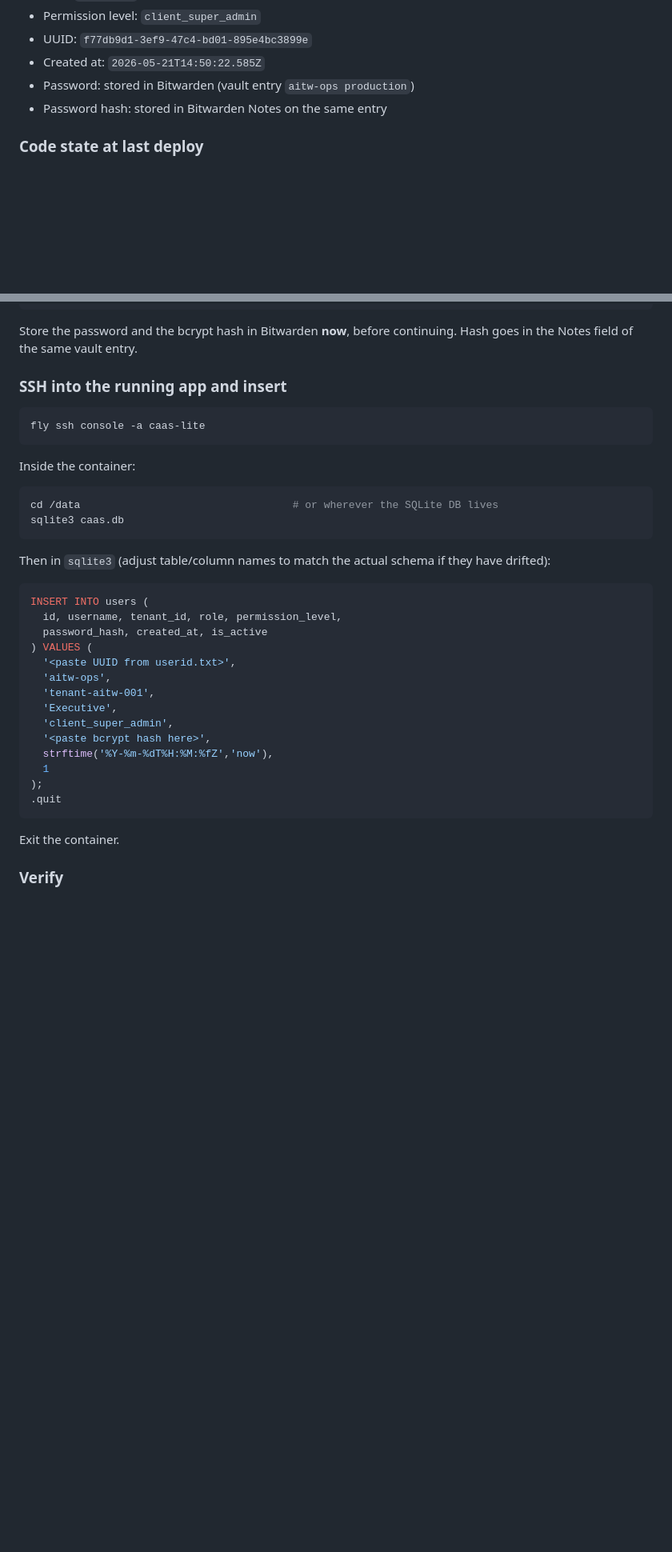
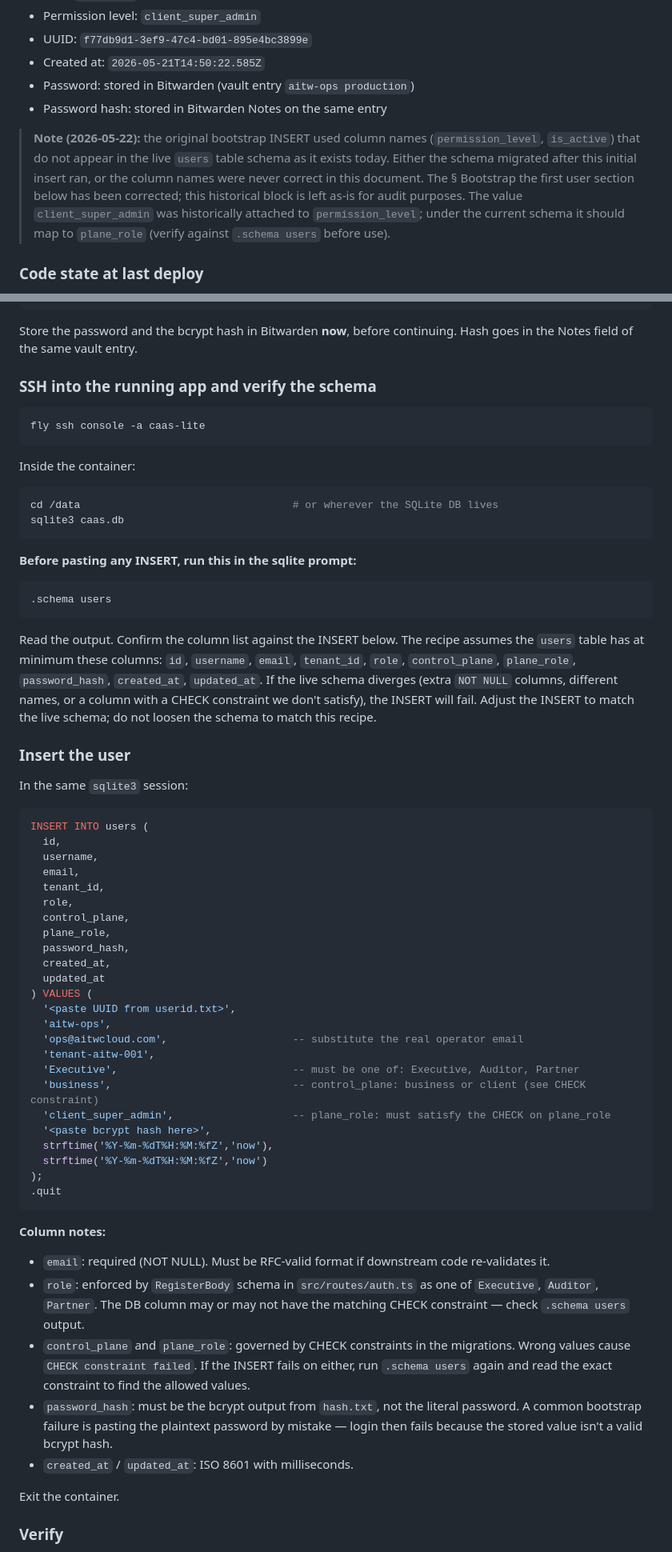
Before and after one commit to jsomodei-prog/Caas-Lite, a Markdown page: DEPLOYMENT.md, 2 parts joined by grey strips. Shown at 80% size. Drawn GitHub-style; blank space fills up the shorter version.

Commit message:
DEPLOYMENT.md: correct bootstrap recipe (email, control_plane, plane_role); annotate historical record

````diff
--- a/DEPLOYMENT.md
+++ b/DEPLOYMENT.md
@@ -50,6 +50,16 @@ The first Executive was created by direct DB insert (see § Bootstrap the first
 - Created at: `2026-05-21T14:50:22.585Z`
 - Password: stored in Bitwarden (vault entry `aitw-ops production`)
 - Password hash: stored in Bitwarden Notes on the same entry
+
+> **Note (2026-05-22):** the original bootstrap INSERT used column names
+> (`permission_level`, `is_active`) that do not appear in the live `users`
+> table schema as it exists today. Either the schema migrated after this
+> initial insert ran, or the column names were never correct in this
+> document. The § Bootstrap the first user section below has been corrected;
+> this historical block is left as-is for audit purposes. The value
+> `client_super_admin` was historically attached to `permission_level`; under
+> the current schema it should map to `plane_role` (verify against
+> `.schema users` before use).
 
 ### Code state at last deploy
 
@@ -248,7 +258,7 @@ node -e "console.log(require('crypto').randomUUID())" > userid.txt
 
 Store the password and the bcrypt hash in Bitwarden **now**, before continuing. Hash goes in the Notes field of the same vault entry.
 
-### SSH into the running app and insert
+### SSH into the running app and verify the schema
 
 ```bash
 fly ssh console -a caas-lite
@@ -261,24 +271,52 @@ cd /data                                  # or wherever the SQLite DB lives
 sqlite3 caas.db
 ```
 
-Then in `sqlite3` (adjust table/column names to match the actual schema if they have drifted):
+**Before pasting any INSERT, run this in the sqlite prompt:**
+
+```sql
+.schema users
+```
+
+Read the output. Confirm the column list against the INSERT below. The recipe assumes the `users` table has at minimum these columns: `id`, `username`, `email`, `tenant_id`, `role`, `control_plane`, `plane_role`, `password_hash`, `created_at`, `updated_at`. If the live schema diverges (extra `NOT NULL` columns, different names, or a column with a CHECK constraint we don't satisfy), the INSERT will fail. Adjust the INSERT to match the live schema; do not loosen the schema to match this recipe.
+
+### Insert the user
+
+In the same `sqlite3` session:
 
 ```sql
 INSERT INTO users (
-  id, username, tenant_id, role, permission_level,
-  password_hash, created_at, is_active
+  id,
+  username,
+  email,
+  tenant_id,
+  role,
+  control_plane,
+  plane_role,
+  password_hash,
+  created_at,
+  updated_at
 ) VALUES (
   '<paste UUID from userid.txt>',
   'aitw-ops',
+  'ops@aitwcloud.com',                    -- substitute the real operator email
   'tenant-aitw-001',
-  'Executive',
-  'client_super_admin',
+  'Executive',                            -- must be one of: Executive, Auditor, Partner
+  'business',                             -- control_plane: business or client (see CHECK constraint)
+  'client_super_admin',                   -- plane_role: must satisfy the CHECK on plane_role
   '<paste bcrypt hash here>',
   strftime('%Y-%m-%dT%H:%M:%fZ','now'),
-  1
+  strftime('%Y-%m-%dT%H:%M:%fZ','now')
 );
 .quit
 ```
+
+**Column notes:**
+
+- `email`: required (NOT NULL). Must be RFC-valid format if downstream code re-validates it.
+- `role`: enforced by `RegisterBody` schema in `src/routes/auth.ts` as one of `Executive`, `Auditor`, `Partner`. The DB column may or may not have the matching CHECK constraint — check `.schema users` output.
+- `control_plane` and `plane_role`: governed by CHECK constraints in the migrations. Wrong values cause `CHECK constraint failed`. If the INSERT fails on either, run `.schema users` again and read the exact constraint to find the allowed values.
+- `password_hash`: must be the bcrypt output from `hash.txt`, not the literal password. A common bootstrap failure is pasting the plaintext password by mistake — login then fails because the stored value isn't a valid bcrypt hash.
+- `created_at` / `updated_at`: ISO 8601 with milliseconds.
 
 Exit the container.
 
````
Also changed, not shown: other parts of DEPLOYMENT.md (+8 -0 lines).
